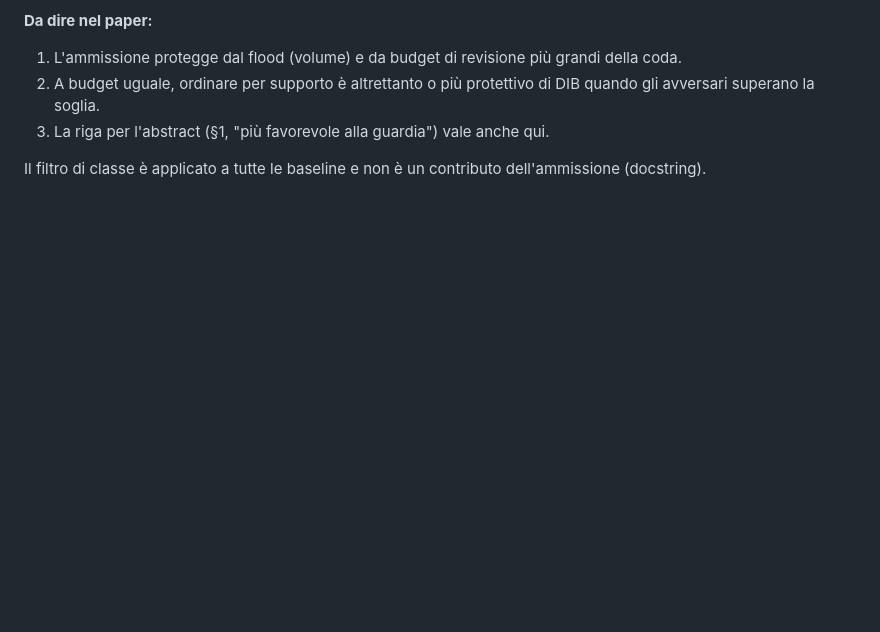
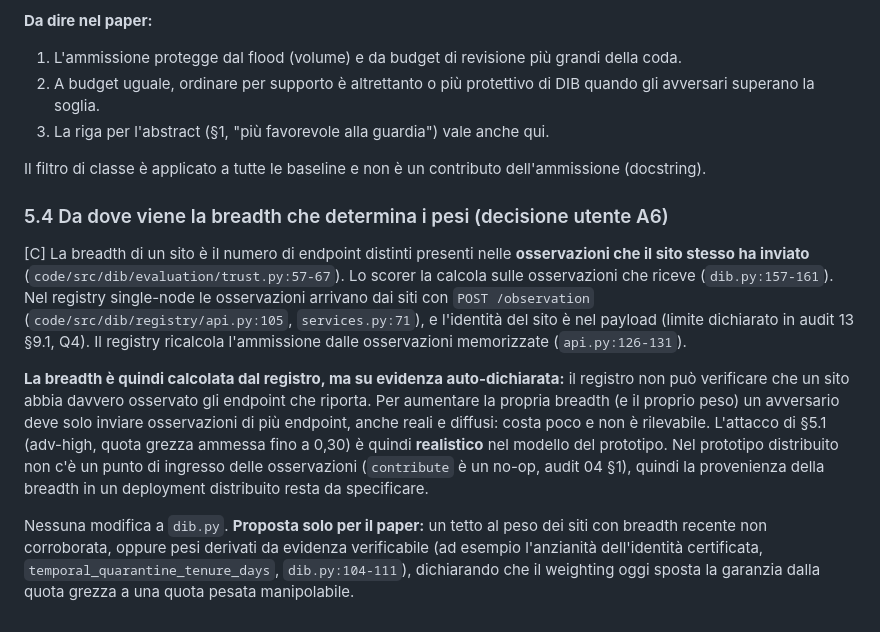
Before and after one commit to fabiooraziomirto/dib, a Markdown page: docs/audit/16_federazione_sintetica.md, the part around the change. Rendered like a GitHub page; blank space fills up the shorter version.

Commit message:
docs: audit 16, where the trust breadth comes from (self-reported evidence, registry-computed)
Co-Authored-By: Claude Opus 5.5 <noreply@anthropic.com>

```diff
--- a/docs/audit/16_federazione_sintetica.md
+++ b/docs/audit/16_federazione_sintetica.md
@@ -187,3 +187,11 @@ Il vantaggio di DIB **non sparisce** a budget grandi: cresce, perché il ranking
 3. La riga per l'abstract (§1, "più favorevole alla guardia") vale anche qui.
 
 Il filtro di classe è applicato a tutte le baseline e non è un contributo dell'ammissione (docstring).
+
+### 5.4 Da dove viene la breadth che determina i pesi (decisione utente A6)
+
+[C] La breadth di un sito è il numero di endpoint distinti presenti nelle **osservazioni che il sito stesso ha inviato** (`code/src/dib/evaluation/trust.py:57-67`). Lo scorer la calcola sulle osservazioni che riceve (`dib.py:157-161`). Nel registry single-node le osservazioni arrivano dai siti con `POST /observation` (`code/src/dib/registry/api.py:105`, `services.py:71`), e l'identità del sito è nel payload (limite dichiarato in audit 13 §9.1, Q4). Il registry ricalcola l'ammissione dalle osservazioni memorizzate (`api.py:126-131`).
+
+**La breadth è quindi calcolata dal registro, ma su evidenza auto-dichiarata:** il registro non può verificare che un sito abbia davvero osservato gli endpoint che riporta. Per aumentare la propria breadth (e il proprio peso) un avversario deve solo inviare osservazioni di più endpoint, anche reali e diffusi: costa poco e non è rilevabile. L'attacco di §5.1 (adv-high, quota grezza ammessa fino a 0,30) è quindi **realistico** nel modello del prototipo. Nel prototipo distribuito non c'è un punto di ingresso delle osservazioni (`contribute` è un no-op, audit 04 §1), quindi la provenienza della breadth in un deployment distribuito resta da specificare.
+
+Nessuna modifica a `dib.py`. **Proposta solo per il paper:** un tetto al peso dei siti con breadth recente non corroborata, oppure pesi derivati da evidenza verificabile (ad esempio l'anzianità dell'identità certificata, `temporal_quarantine_tenure_days`, `dib.py:104-111`), dichiarando che il weighting oggi sposta la garanzia dalla quota grezza a una quota pesata manipolabile.
```
